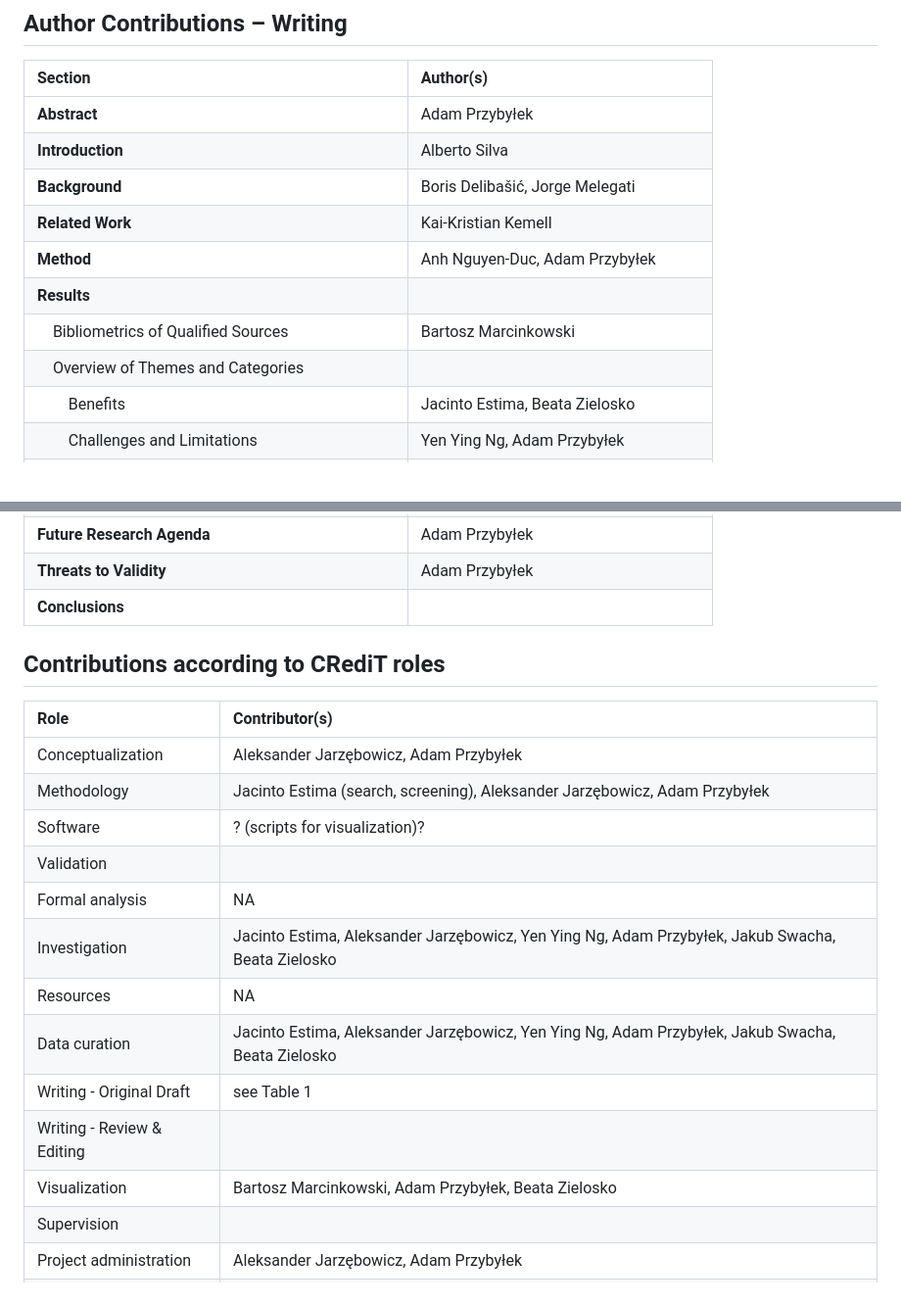
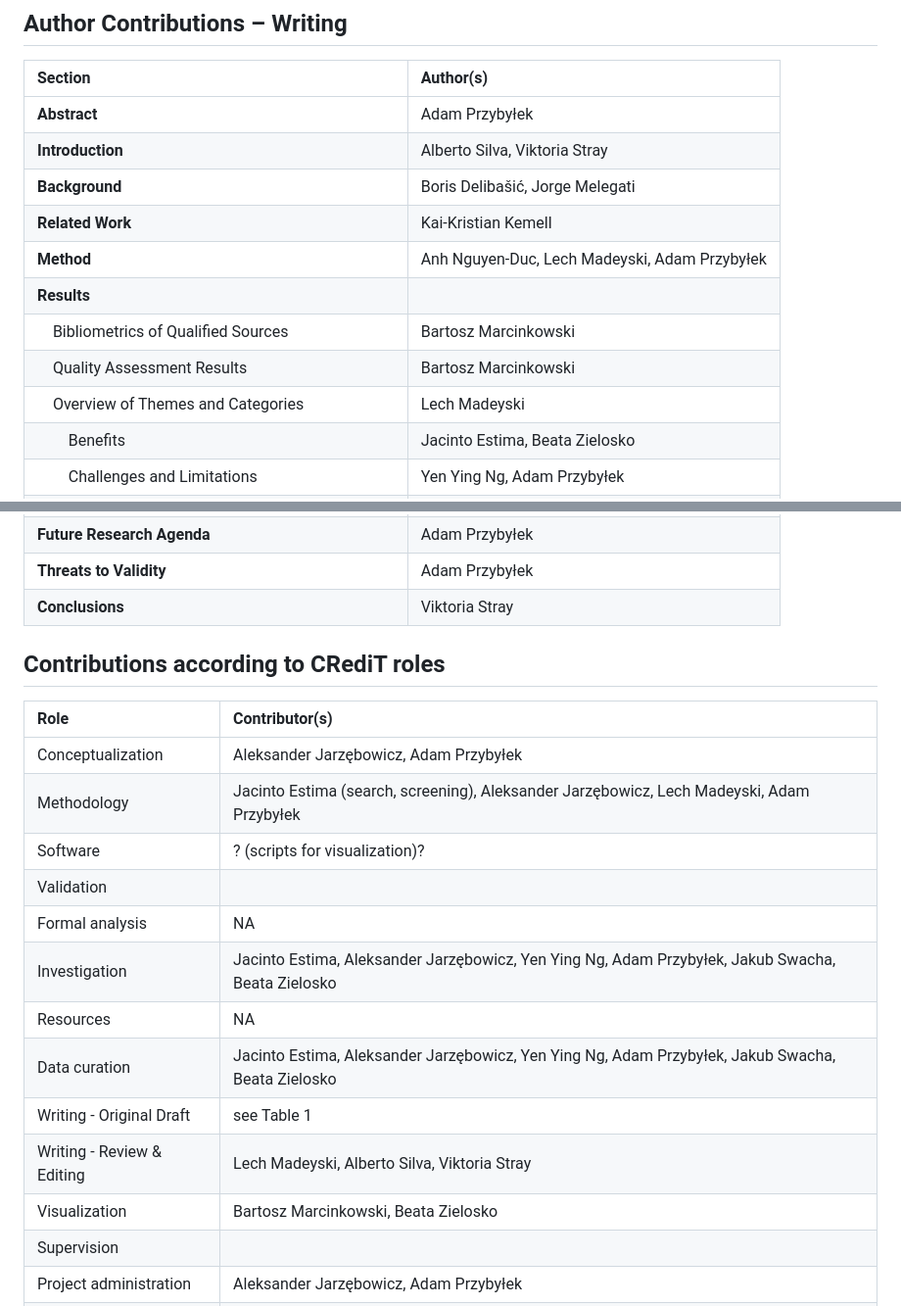
Before and after one commit to przybylek/GenAI4IS, a Markdown page: README.md, 2 parts joined by grey strips. Shown at 98% size. Rendered like a GitHub page; blank space fills up the shorter version.

Commit message:
Update author contributions

```diff
--- a/README.md
+++ b/README.md
@@ -15,13 +15,14 @@ The materials provided here are intended to support the transparency and reprodu
 | Section | Author(s) |
 | :--- | :--- |
 | **Abstract** | Adam Przybyłek |
-| **Introduction** | Alberto Silva |
+| **Introduction** | Alberto Silva, Viktoria Stray |
 | **Background** | Boris Delibašić, Jorge Melegati |
 | **Related Work** | Kai-Kristian Kemell |
-| **Method** | Anh Nguyen-Duc, Adam Przybyłek |
+| **Method** | Anh Nguyen-Duc, Lech Madeyski, Adam Przybyłek |
 | **Results** | |
 | &nbsp;&nbsp;&nbsp;&nbsp;Bibliometrics of Qualified Sources | Bartosz Marcinkowski |
-| &nbsp;&nbsp;&nbsp;&nbsp;Overview of Themes and Categories | |
+| &nbsp;&nbsp;&nbsp;&nbsp;Quality Assessment Results | Bartosz Marcinkowski |
+| &nbsp;&nbsp;&nbsp;&nbsp;Overview of Themes and Categories | Lech Madeyski |
 | &nbsp;&nbsp;&nbsp;&nbsp;&nbsp;&nbsp;&nbsp;&nbsp;Benefits | Jacinto Estima, Beata Zielosko |
 | &nbsp;&nbsp;&nbsp;&nbsp;&nbsp;&nbsp;&nbsp;&nbsp;Challenges and Limitations | Yen Ying Ng, Adam Przybyłek |
 | &nbsp;&nbsp;&nbsp;&nbsp;&nbsp;&nbsp;&nbsp;&nbsp;Research Gaps and Future Research Directions | Aleksander Jarzębowicz, Jakub Swacha |
@@ -32,14 +33,14 @@ The materials provided here are intended to support the transparency and reprodu
 | **Discussion** | Noel Carroll |
 | **Future Research Agenda** | Adam Przybyłek |
 | **Threats to Validity** | Adam Przybyłek |
-| **Conclusions** | |
+| **Conclusions** | Viktoria Stray |
 
 ## Contributions according to CRediT roles
 
 | Role | Contributor(s) |
 | :--- | :--- |
 | Conceptualization | Aleksander Jarzębowicz, Adam Przybyłek |
-| Methodology | Jacinto Estima (search, screening), Aleksander Jarzębowicz, Adam Przybyłek |
+| Methodology | Jacinto Estima (search, screening), Aleksander Jarzębowicz, Lech Madeyski, Adam Przybyłek |
 | Software | ? (scripts for visualization)? |
 | Validation | |
 | Formal analysis | NA |
@@ -47,8 +48,8 @@ The materials provided here are intended to support the transparency and reprodu
 | Resources | NA |
 | Data curation | Jacinto Estima, Aleksander Jarzębowicz, Yen Ying Ng, Adam Przybyłek, Jakub Swacha, Beata Zielosko |
 | Writing - Original Draft | see Table 1|
-| Writing - Review & Editing | |
-| Visualization | Bartosz Marcinkowski, Adam Przybyłek, Beata Zielosko |
+| Writing - Review & Editing | Lech Madeyski, Alberto Silva, Viktoria Stray |
+| Visualization | Bartosz Marcinkowski, Beata Zielosko |
 | Supervision | |
 | Project administration | Aleksander Jarzębowicz, Adam Przybyłek |
 | Funding acquisition | NA |
```
